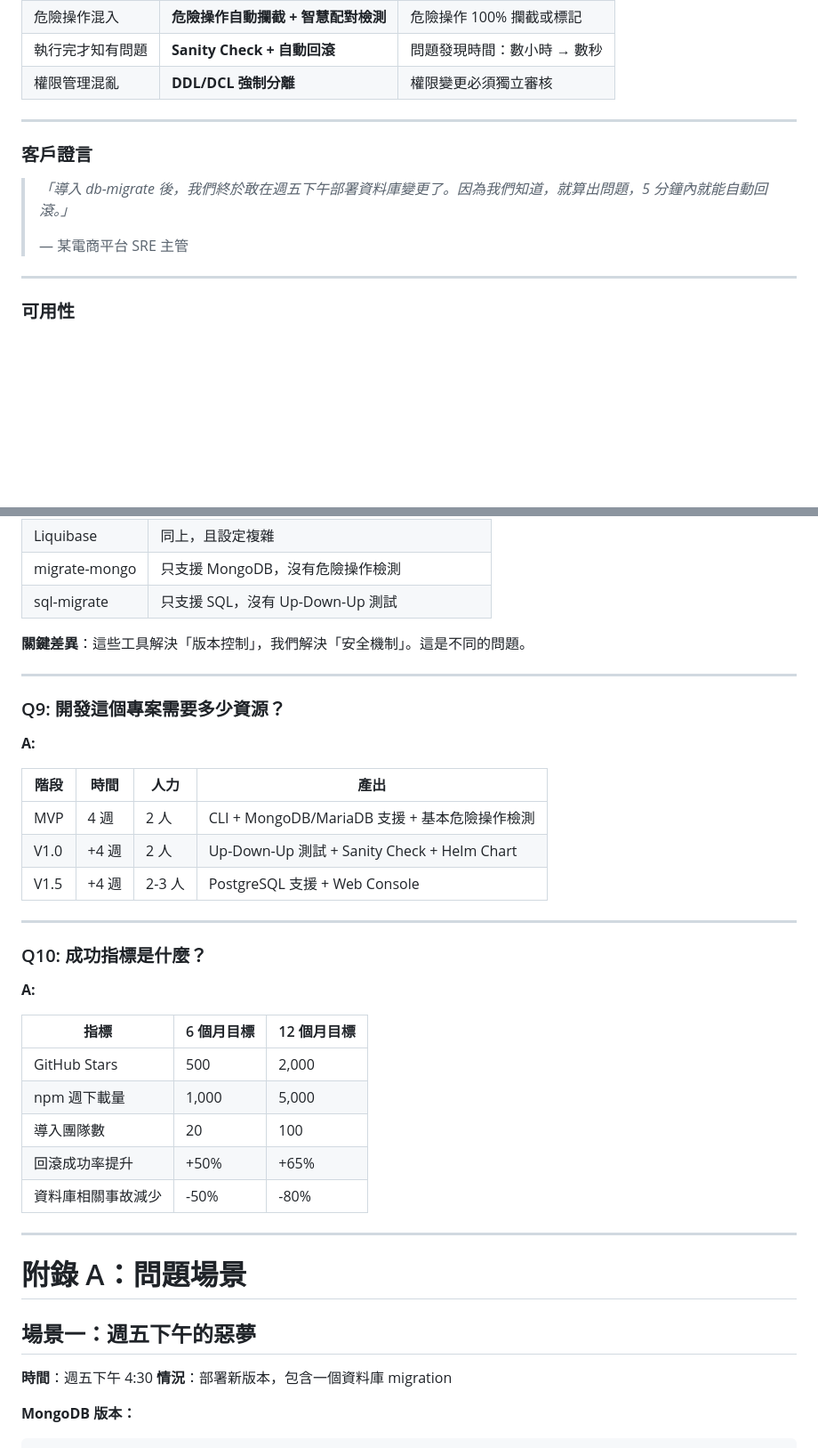
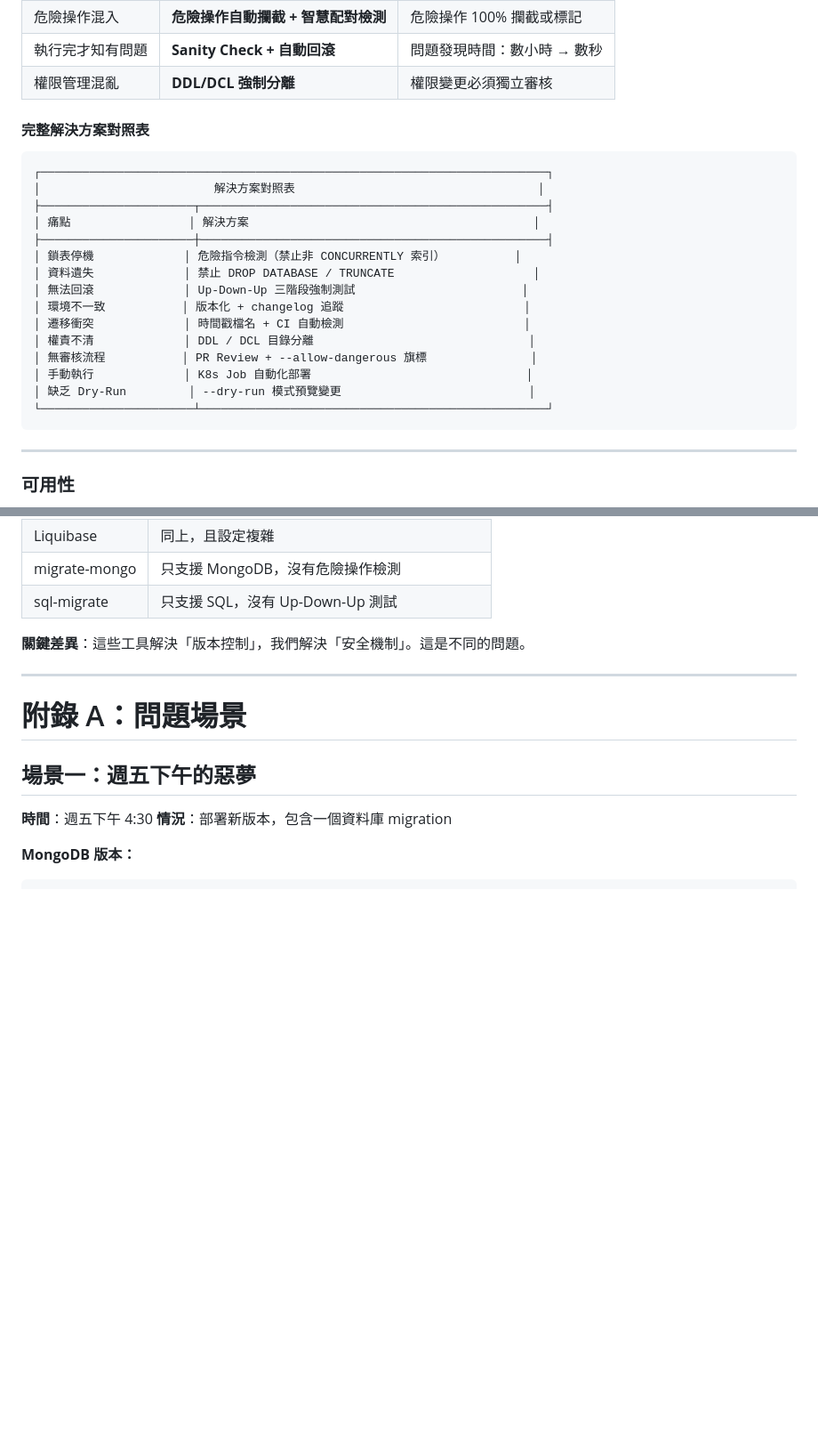
Before and after one commit to i7ppBeer/db-migrate, a Markdown page: docs/MIGRATION-MANAGEMENT-GUIDE-AWS-STYLE.md, 2 parts joined by grey strips. Shown at 89% size. Drawn GitHub-style; blank space fills up the shorter version.

Commit message:
docs: 精簡 AWS 風格文件
- 移除客戶證言章節
- 移除 Q9 開發資源需求
- 移除 Q10 成功指標
- 整合 2.1.4 完整解決方案對照表（ASCII 表格）
- 更新文件末尾的確認事項

````diff
--- a/docs/MIGRATION-MANAGEMENT-GUIDE-AWS-STYLE.md
+++ b/docs/MIGRATION-MANAGEMENT-GUIDE-AWS-STYLE.md
@@ -73,13 +73,25 @@ db-migrate 針對上述每一個痛點，提供對應的解決機制：
 | 執行完才知有問題 | **Sanity Check + 自動回滾** | 問題發現時間：數小時 → 數秒 |
 | 權限管理混亂 | **DDL/DCL 強制分離** | 權限變更必須獨立審核 |
 
----
+#### 完整解決方案對照表
 
-### 客戶證言
-
-> *「導入 db-migrate 後，我們終於敢在週五下午部署資料庫變更了。因為我們知道，就算出問題，5 分鐘內就能自動回滾。」*
->
-> — 某電商平台 SRE 主管
+```
+┌─────────────────────────────────────────────────────────────────────────┐
+│                         解決方案對照表                                   │
+├──────────────────────┬──────────────────────────────────────────────────┤
+│ 痛點                 │ 解決方案                                         │
+├──────────────────────┼──────────────────────────────────────────────────┤
+│ 鎖表停機             │ 危險指令檢測（禁止非 CONCURRENTLY 索引）          │
+│ 資料遺失             │ 禁止 DROP DATABASE / TRUNCATE                    │
+│ 無法回滾             │ Up-Down-Up 三階段強制測試                        │
+│ 環境不一致           │ 版本化 + changelog 追蹤                          │
+│ 遷移衝突             │ 時間戳檔名 + CI 自動檢測                          │
+│ 權責不清             │ DDL / DCL 目錄分離                               │
+│ 無審核流程           │ PR Review + --allow-dangerous 旗標               │
+│ 手動執行             │ K8s Job 自動化部署                               │
+│ 缺乏 Dry-Run         │ --dry-run 模式預覽變更                           │
+└──────────────────────┴──────────────────────────────────────────────────┘
+```
 
 ---
 
@@ -310,32 +322,6 @@ node src/cli.js up --sanity-check --no-auto-rollback
 
 ---
 
-### Q9: 開發這個專案需要多少資源？
-
-**A:**
-
-| 階段 | 時間 | 人力 | 產出 |
-|------|------|------|------|
-| MVP | 4 週 | 2 人 | CLI + MongoDB/MariaDB 支援 + 基本危險操作檢測 |
-| V1.0 | +4 週 | 2 人 | Up-Down-Up 測試 + Sanity Check + Helm Chart |
-| V1.5 | +4 週 | 2-3 人 | PostgreSQL 支援 + Web Console |
-
----
-
-### Q10: 成功指標是什麼？
-
-**A:**
-
-| 指標 | 6 個月目標 | 12 個月目標 |
-|------|------------|-------------|
-| GitHub Stars | 500 | 2,000 |
-| npm 週下載量 | 1,000 | 5,000 |
-| 導入團隊數 | 20 | 100 |
-| 回滾成功率提升 | +50% | +65% |
-| 資料庫相關事故減少 | -50% | -80% |
-
----
-
 # 附錄 A：問題場景
 
 ## 場景一：週五下午的惡夢
````
Also changed, not shown: other parts of docs/MIGRATION-MANAGEMENT-GUIDE-AWS-STYLE.md (+1 -2 lines).
